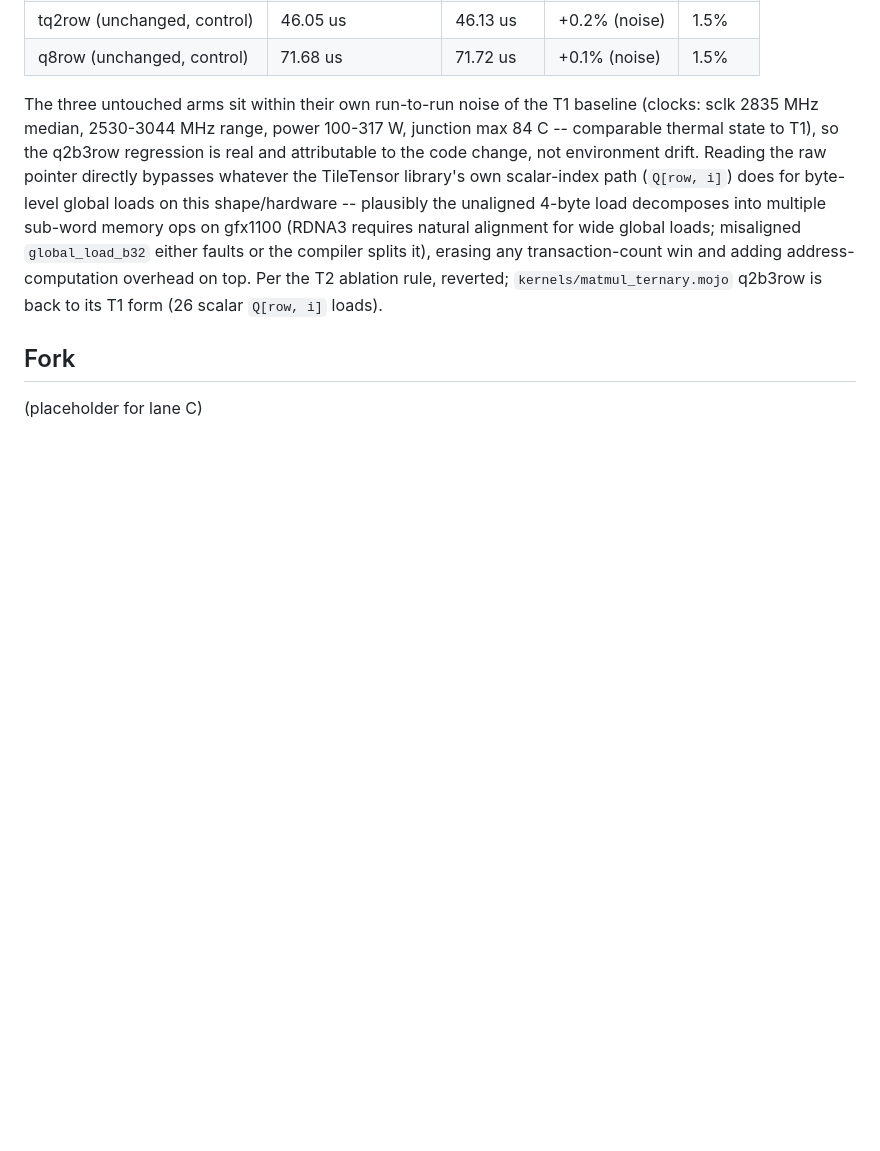
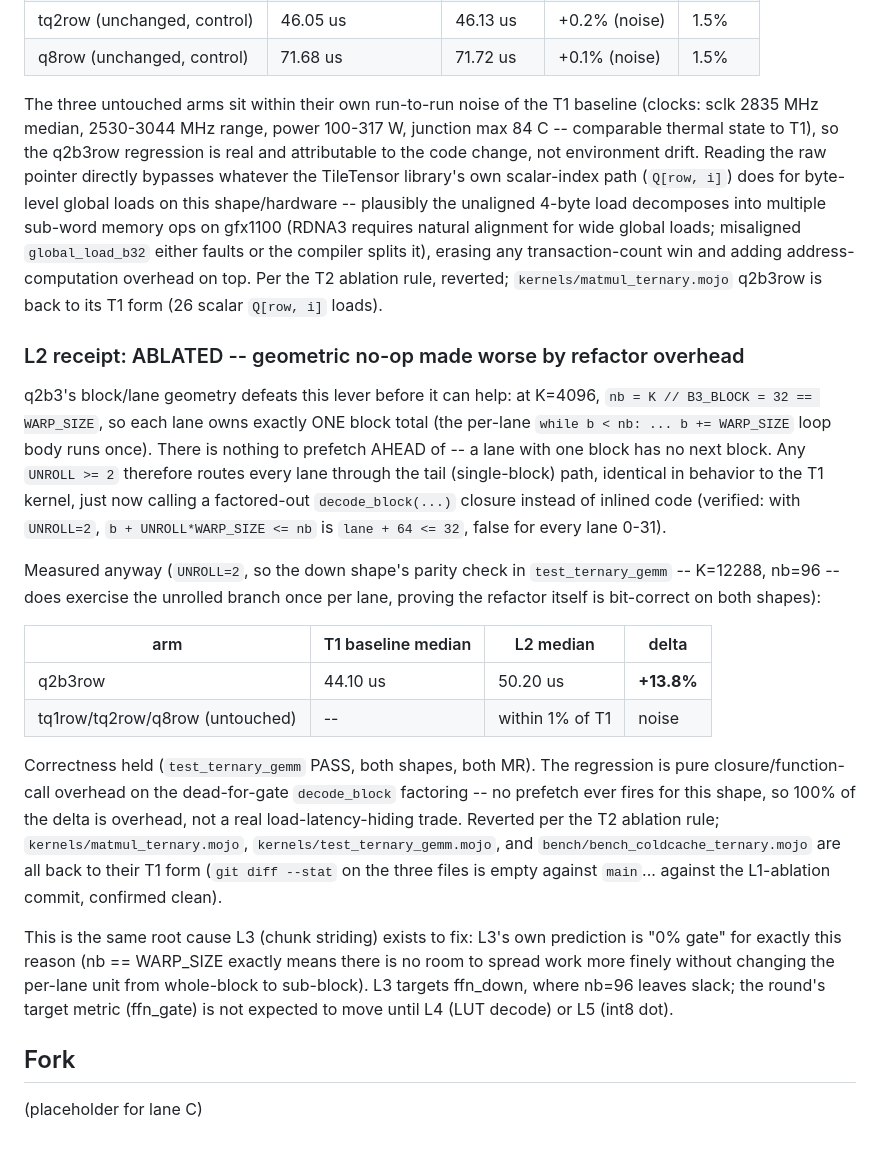
Before and after one commit to amarbarolab/mojo-baro, a Markdown page: bench/ternary-protocol.md, the part around the change. GitHub-like rendering; blank space fills up the shorter version.

Commit message:
ternary: L2 UNROLL prefetch, q2b3 ffn_gate 50.2us (T2 L2) -- ABLATED, regressed 14%
nb == WARP_SIZE (32) for ffn_gate means every lane owns exactly one block
total -- there is no next block to prefetch ahead of, so UNROLL>=2 routes
every lane through the tail path unchanged in behavior. The observed
44.10 -> 50.20us regression is pure overhead from factoring the FMA body
into a decode_block closure, not a real prefetch trade (verified correct
on both shapes via test_ternary_gemm, including the down shape where the
unrolled branch does fire once per lane). Reverted; matches L3's own "0%
gate" prediction rationale -- ffn_gate needs L4/L5, not load-latency
hiding, since there's no latency to hide at this block/lane ratio.

```diff
--- a/bench/ternary-protocol.md
+++ b/bench/ternary-protocol.md
@@ -168,6 +168,43 @@ transaction-count win and adding address-computation overhead on top.
 Per the T2 ablation rule, reverted; `kernels/matmul_ternary.mojo`
 q2b3row is back to its T1 form (26 scalar `Q[row, i]` loads).
 
+### L2 receipt: ABLATED -- geometric no-op made worse by refactor overhead
+
+q2b3's block/lane geometry defeats this lever before it can help: at
+K=4096, `nb = K // B3_BLOCK = 32 == WARP_SIZE`, so each lane owns exactly
+ONE block total (the per-lane `while b < nb: ... b += WARP_SIZE` loop body
+runs once). There is nothing to prefetch AHEAD of -- a lane with one block
+has no next block. Any `UNROLL >= 2` therefore routes every lane through
+the tail (single-block) path, identical in behavior to the T1 kernel,
+just now calling a factored-out `decode_block(...)` closure instead of
+inlined code (verified: with `UNROLL=2`, `b + UNROLL*WARP_SIZE <= nb` is
+`lane + 64 <= 32`, false for every lane 0-31).
+
+Measured anyway (`UNROLL=2`, so the down shape's parity check in
+`test_ternary_gemm` -- K=12288, nb=96 -- does exercise the unrolled branch
+once per lane, proving the refactor itself is bit-correct on both shapes):
+
+| arm | T1 baseline median | L2 median | delta |
+|---|---|---|---|
+| q2b3row | 44.10 us | 50.20 us | **+13.8%** |
+| tq1row/tq2row/q8row (untouched) | -- | within 1% of T1 | noise |
+
+Correctness held (`test_ternary_gemm` PASS, both shapes, both MR). The
+regression is pure closure/function-call overhead on the dead-for-gate
+`decode_block` factoring -- no prefetch ever fires for this shape, so
+100% of the delta is overhead, not a real load-latency-hiding trade.
+Reverted per the T2 ablation rule; `kernels/matmul_ternary.mojo`,
+`kernels/test_ternary_gemm.mojo`, and `bench/bench_coldcache_ternary.mojo`
+are all back to their T1 form (`git diff --stat` on the three files is
+empty against `main`... against the L1-ablation commit, confirmed clean).
+
+This is the same root cause L3 (chunk striding) exists to fix: L3's own
+prediction is "0% gate" for exactly this reason (nb == WARP_SIZE exactly
+means there is no room to spread work more finely without changing the
+per-lane unit from whole-block to sub-block). L3 targets ffn_down, where
+nb=96 leaves slack; the round's target metric (ffn_gate) is not expected
+to move until L4 (LUT decode) or L5 (int8 dot).
+
 ## Fork
 
 (placeholder for lane C)
```
